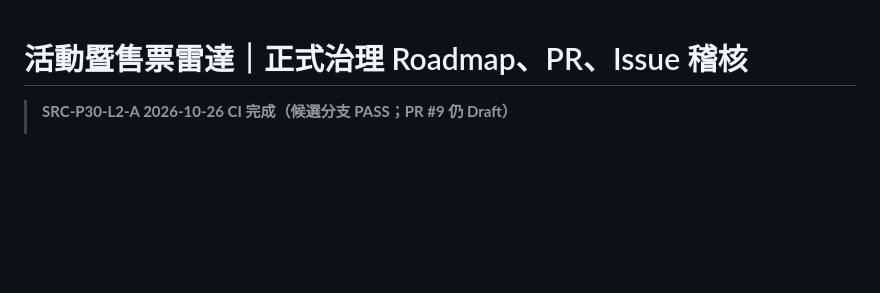
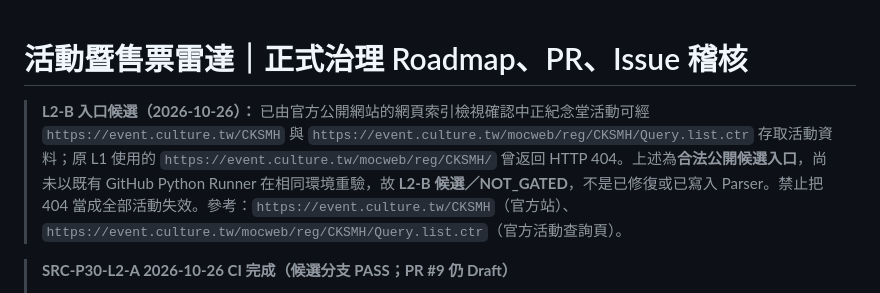
Before and after one commit to easonliu714/event_scraper_public, a Markdown page: docs/ROADMAP_PR_ISSUE_CLOSURE_AUDIT.md, the part around the change. GitHub-like rendering; blank space fills up the shorter version.

Commit message:
docs(p30): add official CKSMH L2-B candidate without claiming runtime pass

```diff
--- a/docs/ROADMAP_PR_ISSUE_CLOSURE_AUDIT.md
+++ b/docs/ROADMAP_PR_ISSUE_CLOSURE_AUDIT.md
@@ -1,4 +1,7 @@
 # 活動暨售票雷達｜正式治理 Roadmap、PR、Issue 稽核
+
+> **L2-B 入口候選（2026-10-26）：** 已由官方公開網站的網頁索引檢視確認中正紀念堂活動可經 `https://event.culture.tw/CKSMH` 與 `https://event.culture.tw/mocweb/reg/CKSMH/Query.list.ctr` 存取活動資料；原 L1 使用的 `https://event.culture.tw/mocweb/reg/CKSMH/` 曾返回 HTTP 404。上述為**合法公開候選入口**，尚未以既有 GitHub Python Runner 在相同環境重驗，故 **L2-B 候選／NOT_GATED**，不是已修復或已寫入 Parser。禁止把 404 當成全部活動失效。參考：`https://event.culture.tw/CKSMH`（官方站）、`https://event.culture.tw/mocweb/reg/CKSMH/Query.list.ctr`（官方活動查詢頁）。
+>
 
 > **SRC-P30-L2-A 2026-10-26 CI 完成（候選分支 PASS；PR #9 仍 Draft）**
 >
```
